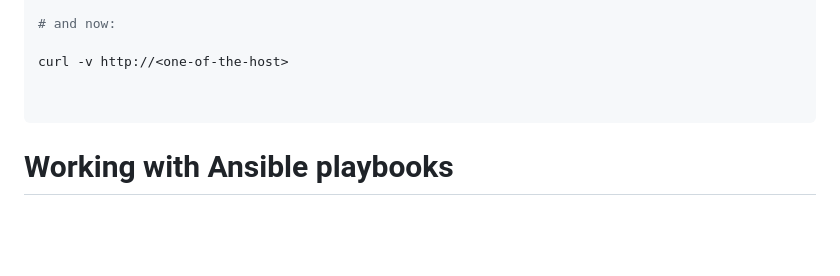
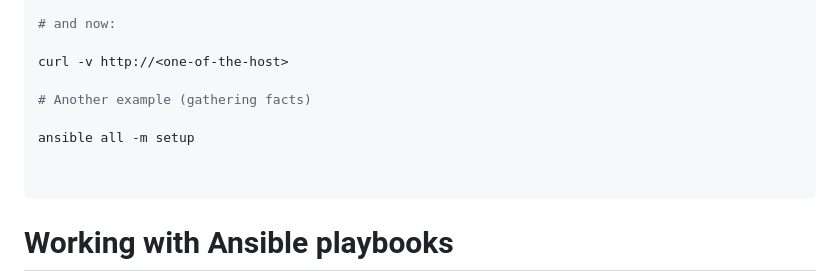
Before and after one commit to erudinsky/cheat-sheets, a Markdown page: red-hat-ansible-automation-platform-cheat-sheet.md, the part around the change. Drawn GitHub-style; blank space fills up the shorter version.

Commit message:
Red Hat Ansible Automation Platform cheat sheet ⚙

````diff
--- a/red-hat-ansible-automation-platform-cheat-sheet.md
+++ b/red-hat-ansible-automation-platform-cheat-sheet.md
@@ -115,6 +115,10 @@ ansible all -m service -a "name=nginx state=started"
 
 curl -v http://<one-of-the-host>
 
+# Another example (gathering facts)
+
+ansible all -m setup
+
 
 ```
 
````
